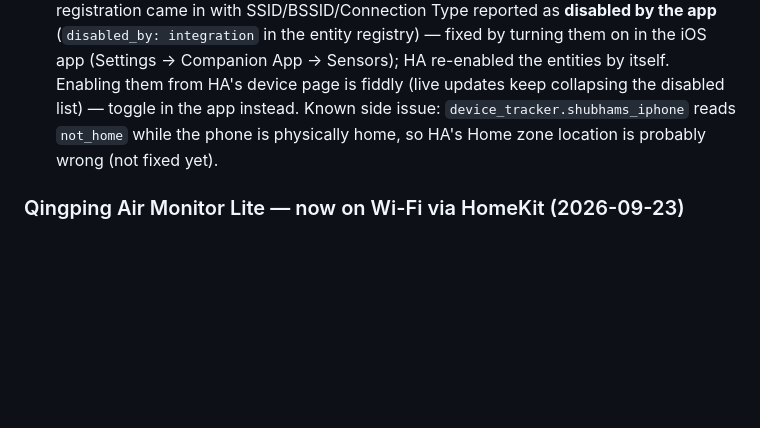
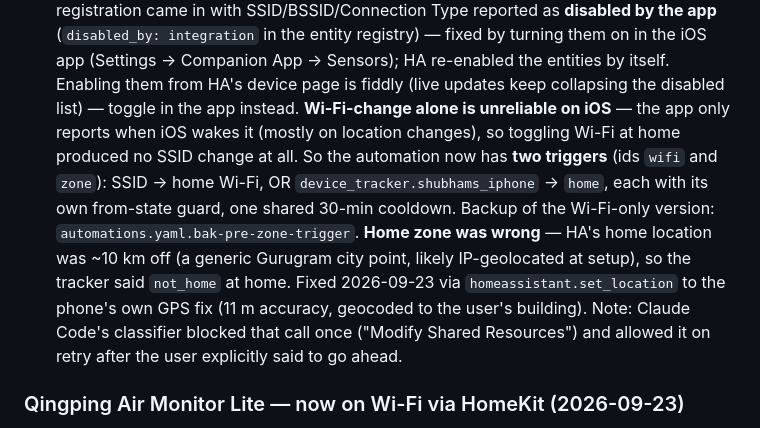
Before and after one commit to shubhamsingh987/claude_work, a Markdown page: CLAUDE.md, the part around the change. Drawn GitHub-style; blank space fills up the shorter version.

Commit message:
Add Home-zone trigger to welcome greeting; note fixed HA home location
iOS rarely reports Wi-Fi changes on its own, so arriving in the Home
zone now also triggers the greeting. HA's home location was ~10 km off,
which is why the phone always read as away.

Co-Authored-By: Claude Opus 5.5 <noreply@anthropic.com>

```diff
--- a/CLAUDE.md
+++ b/CLAUDE.md
@@ -411,8 +411,16 @@ Automations reload; backup `automations.yaml.bak-pre-co2-welcome`):
   **disabled by the app** (`disabled_by: integration` in the entity registry) — fixed by turning
   them on in the iOS app (Settings → Companion App → Sensors); HA re-enabled the entities by itself.
   Enabling them from HA's device page is fiddly (live updates keep collapsing the disabled list) —
-  toggle in the app instead. Known side issue: `device_tracker.shubhams_iphone` reads `not_home`
-  while the phone is physically home, so HA's Home zone location is probably wrong (not fixed yet).
+  toggle in the app instead. **Wi-Fi-change alone is unreliable on iOS** — the app only reports when
+  iOS wakes it (mostly on location changes), so toggling Wi-Fi at home produced no SSID change at
+  all. So the automation now has **two triggers** (ids `wifi` and `zone`): SSID → home Wi-Fi, OR
+  `device_tracker.shubhams_iphone` → `home`, each with its own from-state guard, one shared 30-min
+  cooldown. Backup of the Wi-Fi-only version: `automations.yaml.bak-pre-zone-trigger`.
+  **Home zone was wrong** — HA's home location was ~10 km off (a generic Gurugram city point, likely
+  IP-geolocated at setup), so the tracker said `not_home` at home. Fixed 2026-09-23 via
+  `homeassistant.set_location` to the phone's own GPS fix (11 m accuracy, geocoded to the user's
+  building). Note: Claude Code's classifier blocked that call once ("Modify Shared Resources") and
+  allowed it on retry after the user explicitly said to go ahead.
 
 ### Qingping Air Monitor Lite — now on Wi-Fi via HomeKit (2026-09-23)
 **Moved off Bluetooth entirely.** BLE kept dropping (RSSI ~-82 through the Pi's enclosed HAT/LCD
```
